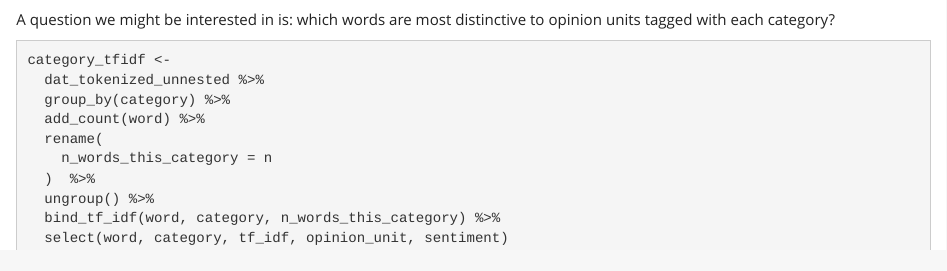
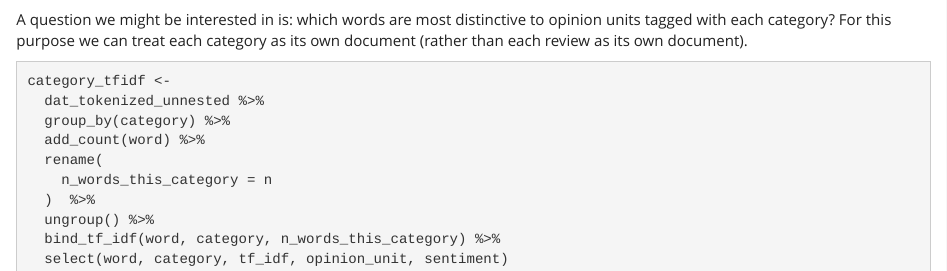
Before and after one commit to aedobbyn/sentiment-analysis-monkeylearn, an R Markdown document (writeup.Rmd): the page in a window 1100 px wide, from 3030 px down. Rendered offline with R 4.5, knitr and Pandoc, with nearby package versions; some code elsewhere in the file could not run offline.

Commit message:
remove html

````diff
--- a/writeup.Rmd
+++ b/writeup.Rmd
@@ -1201,7 +1201,7 @@ dat_tokenized_tfidf <-
   bind_tf_idf(word, doc_uuid, n_words_this_doc)
 ```
 
-A question we might be interested in is: which words are most distinctive to opinion units tagged with each category?
+A question we might be interested in is: which words are most distinctive to opinion units tagged with each category? For this purpose we can treat each category as its own document (rather than each review as its own document).
 
 ```{r}
 category_tfidf <-
````
Also changed, not shown: 1 other file.
